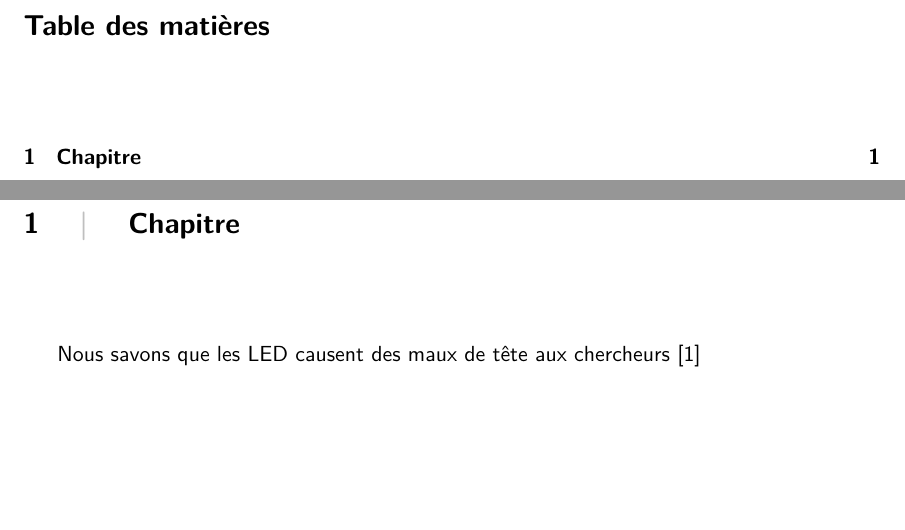
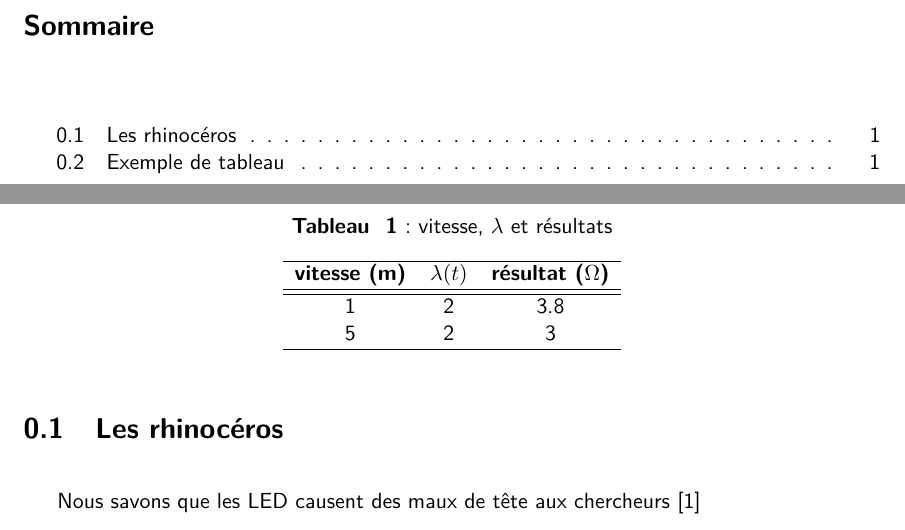
Before and after one commit to antoineMoPa/Modele-Rapport-GIUDES, a LaTeX document (Rapport.tex): two parts of pages 2 and 3 of 4, joined at a grey line, cut at the place of the change, the shorter picture padded with empty space. Compiled offline with pdfLaTeX.

Commit message:
exemple de tableau, mais le formattage du caption est à travailler (:)

```diff
--- a/Rapport.tex
+++ b/Rapport.tex
@@ -23,9 +23,11 @@
 \usepackage{hyperref}
 \usepackage{tabularx} % in the preamble
 \usepackage{titlesec, blindtext, color}
+
 \usepackage{geometry}
 \geometry{top=3cm}
 \geometry{bottom=3cm}
+\usepackage{caption}
 
 % Police sans-serif
 \renewcommand{\familydefault}{\sfdefault}
@@ -44,6 +46,11 @@
 \definecolor{gray75}{gray}{0.75}
 \newcommand{\hsp}{\hspace{20pt}}
 \titleformat{\chapter}[hang]{\Large\bfseries}{\thechapter\hsp\textcolor{gray75}{|}\hsp}{0pt}{\Large\bfseries}
+
+% Tableaux
+
+\addto\captionsfrench{\def\tablename{\bf{Tableau }}}
+\captionsetup{labelsep=colon}
 
 \begin{document}
 \begin{titlepage}
@@ -78,6 +85,7 @@
 \pagenumbering{roman}
 \setcounter{page}{1}
 
+\renewcommand{\contentsname}{Sommaire}
 \tableofcontents
 \setlength{\parskip}{1em}
 
@@ -87,8 +95,26 @@
 \setcounter{page}{1}
 
 % Chapitre 1
-\chapter{Chapitre}
+\section{Les rhinocéros}
 Nous savons que les LED causent des maux de tête aux chercheurs \cite{FuturaDEL2}
+
+\section{Exemple de tableau}
+
+\begin{table}
+  \begin{center}
+    \caption{vitesse, $\lambda$ et résultats}
+    \begin{tabular}{ccc}
+      \hline
+      \bf vitesse (m) & \bf $\lambda (t)$ & \bf résultat ($\Omega$) \\
+      \hline
+      \hline
+      1 & 2 & 3.8 \\
+      5 & 2 & 3 \\
+      \hline
+    \end{tabular}
+  \end{center}
+\end{table}
+
 
 % Bibliographie
 \bibliographystyle{IEEEtran-fr}
```
